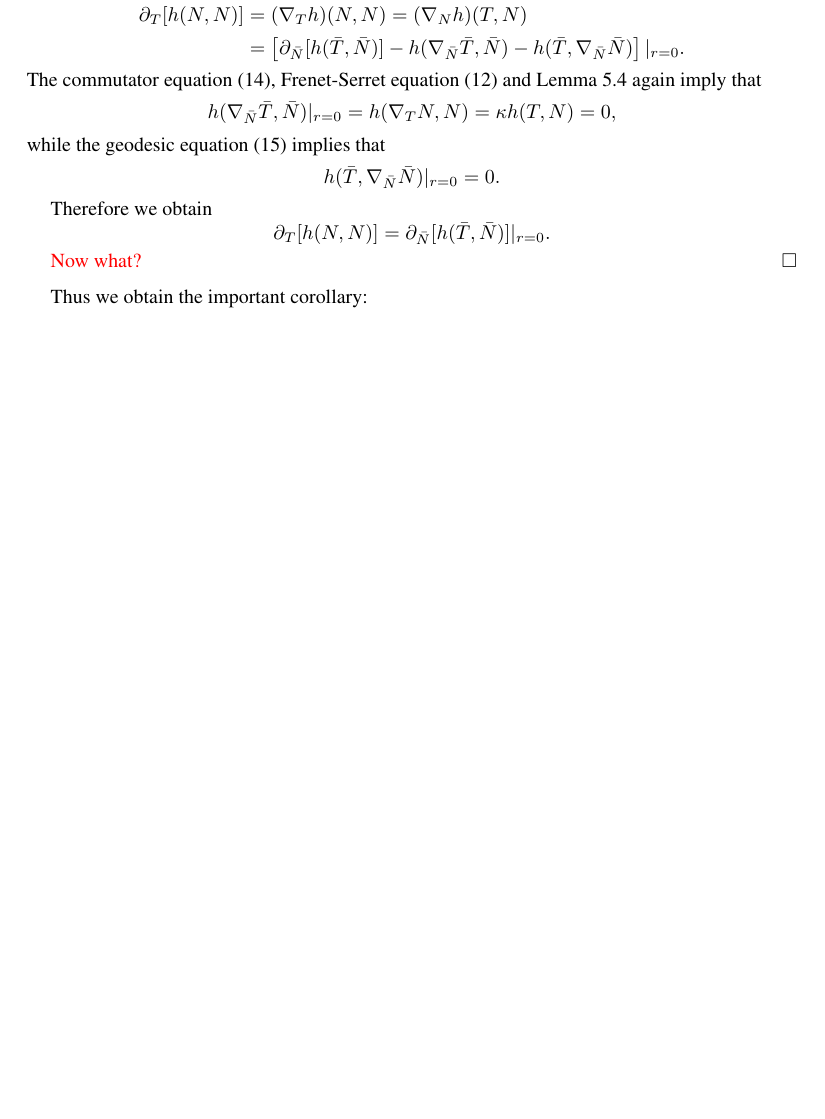
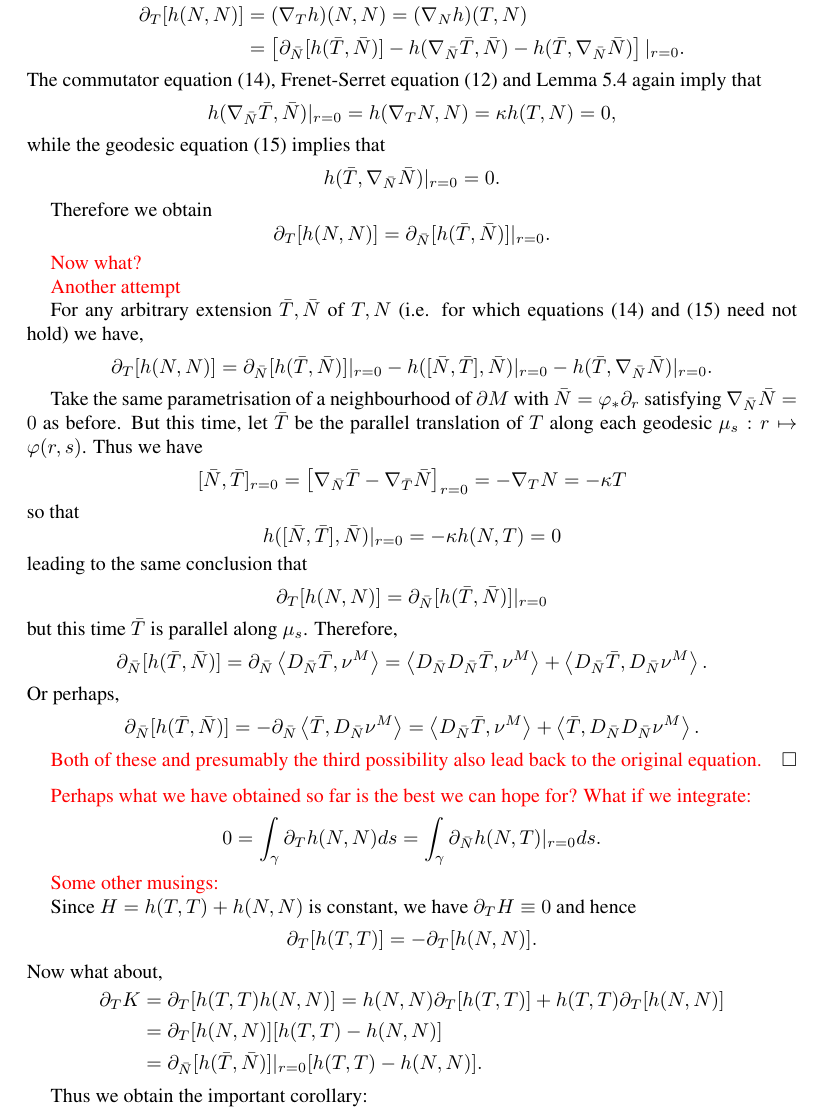
Before and after one commit to pabryan/cmc_free_boundary, a LaTeX paper (CMC_in_Bn.tex): part of page 7 of 7 before the commit and part of page 7 of 8 after it, cut so that both start at the same text, the shorter picture padded with empty space. Compiled offline with pdfLaTeX.

Commit message:
Some other failed attempts added.

```diff
--- a/CMC_in_Bn.tex
+++ b/CMC_in_Bn.tex
@@ -633,7 +633,57 @@ Therefore we obtain
 \]
 
 {\color{red} Now what?}
+
+{\color{red} Another attempt}
+
+For any arbitrary extension \(\bar{T}, \bar{N}\) of \(T, N\) (i.e. for which equations \eqref{eq:commutator} and \eqref{eq:geodesic_variation} need not hold) we have,
+\[
+\partial_T [h(N, N)] = \partial_{\bar{N}} [h(\bar{T}, \bar{N})]|_{r=0} - h([\bar{N}, \bar{T}], \bar{N})|_{r=0} - h(\bar{T}, \nabla_{\bar{N}} \bar{N})|_{r=0}.
+\]
+
+Take the same parametrisation of a neighbourhood of \(\partial M\) with \(\bar{N} = \varphi_{\ast} \partial_r\) satisfying \(\nabla_{\bar{N}} \bar{N} = 0\) as before. But this time, let \(\bar{T}\) be the parallel translation of \(T\) along each geodesic \(\mu_s : r \mapsto \varphi(r, s)\). Thus we have
+\[
+[\bar{N}, \bar{T}]_{r=0} = \left[\nabla_{\bar{N}} \bar{T} - \nabla_{\bar{T}} \bar{N}\right]_{r=0} = - \nabla_T N = - \kappa T
+\]
+so that
+\[
+h([\bar{N}, \bar{T}], \bar{N})|_{r=0} = -\kappa h(N, T) = 0
+\]
+leading to the same conclusion that
+\[
+\partial_T [h(N, N)] = \partial_{\bar{N}} [h(\bar{T}, \bar{N})]|_{r=0}
+\]
+but this time \(\bar{T}\) is parallel along \(\mu_s\). Therefore,
+\[
+\partial_{\bar{N}} [h(\bar{T}, \bar{N})] = \partial_{\bar{N}} \IP{D_{\bar{N}} \bar{T}}{\nu^M} = \IP{D_{\bar{N}} D_{\bar{N}} \bar{T}}{\nu^M} + \IP{D_{\bar{N}} \bar{T}}{D_{\bar{N}} \nu^M}.
+\]
+Or perhaps,
+\[
+\partial_{\bar{N}} [h(\bar{T}, \bar{N})] = -\partial_{\bar{N}} \IP{\bar{T}}{D_{\bar{N}} \nu^M} = \IP{D_{\bar{N}} \bar{T}}{\nu^M} + \IP{\bar{T}}{D_{\bar{N}} D_{\bar{N}} \nu^M}.
+\]
+
+{\color{red} Both of these and presumably the third possibility also lead back to the original equation.}
 \end{proof}
+
+{\color{red} Perhaps what we have obtained so far is the best we can hope for? What if we integrate:}
+\[
+0 = \int_{\gamma} \partial_T h(N, N) ds = \int_{\gamma} \partial_{\bar{N}} h(N, T)|_{r=0} ds.
+\]
+
+{\color{red} Some other musings:}
+
+Since \(H = h(T,T) + h(N, N)\) is constant, we have \(\partial_T H \equiv 0\) and hence
+\[
+\partial_T [h(T, T)] = - \partial_T [h(N, N)].
+\]
+Now what about,
+\[
+\begin{split}
+\partial_T K &= \partial_T [h(T, T) h(N, N)] = h(N, N) \partial_T [h(T, T)] + h(T, T) \partial_T [h(N, N)] \\
+&= \partial_T [h(N, N)] [h(T, T) - h(N, N)] \\
+&= \partial_{\bar{N}} [h(\bar{T}, \bar{N})]|_{r=0} [h(T, T) - h(N, N)].
+\end{split}
+\]
 
 Thus we obtain the important corollary:
 \begin{cor}
```
